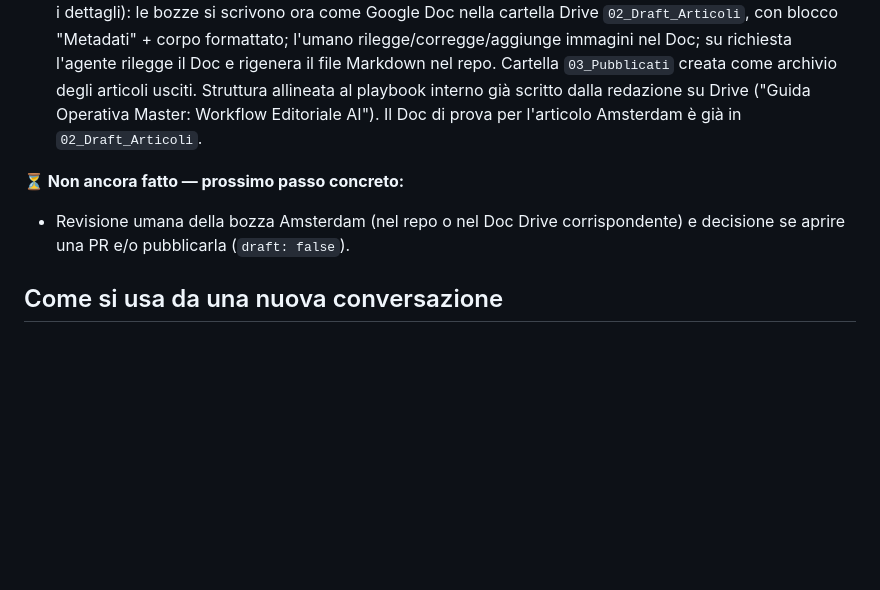
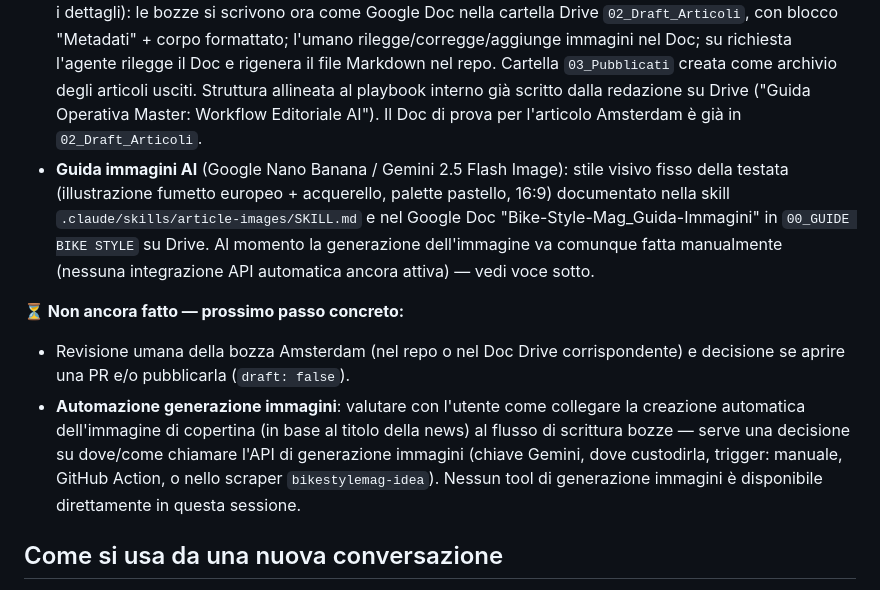
Before and after one commit to federuff/bikestylemag_website, a Markdown page: STATUS.md, the part around the change. Drawn GitHub-style; blank space fills up the shorter version.

```diff
--- a/STATUS.md
+++ b/STATUS.md
@@ -23,9 +23,11 @@ Pages su questo piano) — separata da [`bikestylemag-idea`](https://github.com/
 - **Primo articolo "vero" scritto**: la news sui Paesi Bassi/come Amsterdam è tornata una città per le biciclette (fonte: SpaceDaily). File `src/content/articles/2026-08-14-amsterdam-cycling-history.md`, `draft: true`, in attesa di revisione umana.
 - **Regola sui nomi file**: sia i file bozza/pubblicati nel repo sia i Google Doc in `02_Draft_Articoli`/`03_Pubblicati` seguono ora la convenzione `AAAA-MM-GG-slug-descrittivo` (vedi `README.md`, sezione "Contenuti e flusso bozza → pubblicazione").
 - **Flusso bozze via Google Docs** (vedi `README.md`, sezione "Contenuti e flusso bozza → pubblicazione", per i dettagli): le bozze si scrivono ora come Google Doc nella cartella Drive `02_Draft_Articoli`, con blocco "Metadati" + corpo formattato; l'umano rilegge/corregge/aggiunge immagini nel Doc; su richiesta l'agente rilegge il Doc e rigenera il file Markdown nel repo. Cartella `03_Pubblicati` creata come archivio degli articoli usciti. Struttura allineata al playbook interno già scritto dalla redazione su Drive ("Guida Operativa Master: Workflow Editoriale AI"). Il Doc di prova per l'articolo Amsterdam è già in `02_Draft_Articoli`.
+- **Guida immagini AI** (Google Nano Banana / Gemini 2.5 Flash Image): stile visivo fisso della testata (illustrazione fumetto europeo + acquerello, palette pastello, 16:9) documentato nella skill `.claude/skills/article-images/SKILL.md` e nel Google Doc "Bike-Style-Mag_Guida-Immagini" in `00_GUIDE BIKE STYLE` su Drive. Al momento la generazione dell'immagine va comunque fatta manualmente (nessuna integrazione API automatica ancora attiva) — vedi voce sotto.
 
 **⏳ Non ancora fatto — prossimo passo concreto:**
 - Revisione umana della bozza Amsterdam (nel repo o nel Doc Drive corrispondente) e decisione se aprire una PR e/o pubblicarla (`draft: false`).
+- **Automazione generazione immagini**: valutare con l'utente come collegare la creazione automatica dell'immagine di copertina (in base al titolo della news) al flusso di scrittura bozze — serve una decisione su dove/come chiamare l'API di generazione immagini (chiave Gemini, dove custodirla, trigger: manuale, GitHub Action, o nello scraper `bikestylemag-idea`). Nessun tool di generazione immagini è disponibile direttamente in questa sessione.
 
 ## Come si usa da una nuova conversazione
 
```
Also changed, not shown: README.md (+5 -0 lines), 1 other file.
